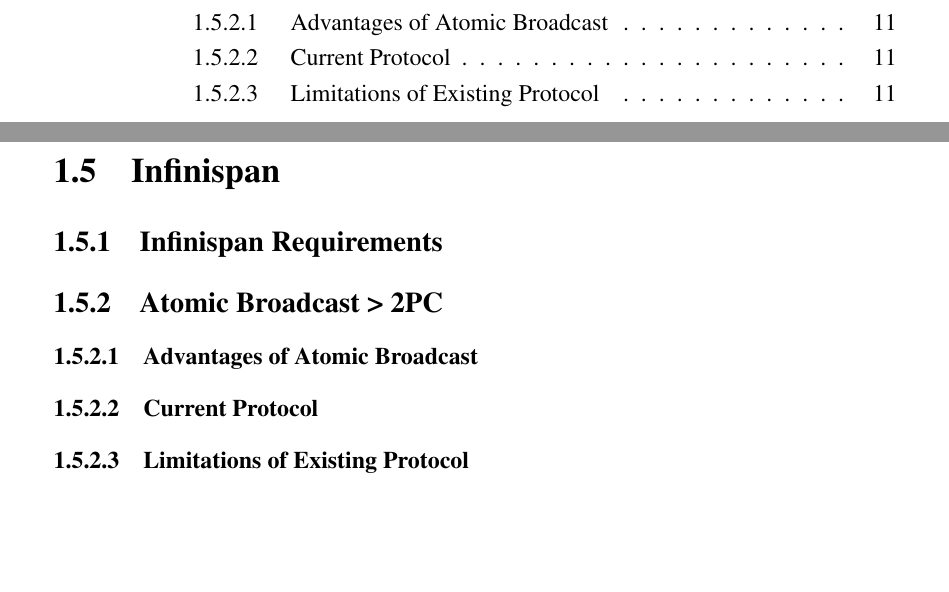
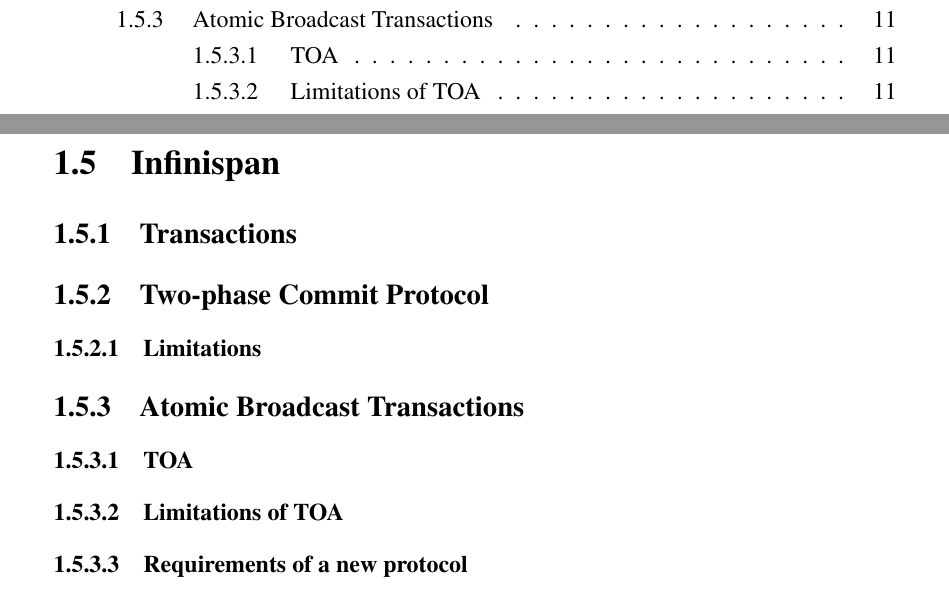
Before and after one commit to ryanemerson/Thesis, a LaTeX thesis (thesis.tex, which reads Chapter2-Background/chapter2.tex): two parts of pages 12 and 27 of 30, joined at a grey line, cut so that both start at the same text, the shorter picture padded with empty space. Compiled offline with pdfLaTeX.

Commit message:
Background structure altered

```diff
--- a/Chapter2-Background/chapter2.tex
+++ b/Chapter2-Background/chapter2.tex
@@ -141,11 +141,28 @@
 %Persistence is typically provided through asynchronous write-requests, however performance can be improved further by utilising a purely in-memory solution.  tx logs, sacrifice durability in ACID because of volatile nature
 
 \section{Infinispan}\label{sec:infinispan}
-	\subsection{Infinispan Requirements}
-	\subsection{Atomic Broadcast > 2PC}
-		\subsubsection{Advantages of Atomic Broadcast}
-		\subsubsection{Current Protocol}
-		\subsubsection{Limitations of Existing Protocol}
+% Hashing
+% JGroups/Red Hat - Open source
+
+    \subsection{Transactions}
+        %ACID, D is sacrified
+        %Consistency criteria
+
+    \subsection{Two-phase Commit Protocol}
+        %How it works
+        \subsubsection{Limitations}
+
+    \subsection{Atomic Broadcast Transactions}
+        %How it works
+
+        \subsubsection{TOA}
+            %How it works
+        \subsubsection{Limitations of TOA}
+            %Blocking
+            %Overlapping Subset Problem
+        \subsubsection{Requirements of a new protocol}
+            %Non-Blocking, reduce N->1 communication
+
 
 %\section{RMSys}
 %RMSys is a probabilistic broadcast protocol developed by Ezhilchelvan et al.~\cite{rmsys} that utilises the probabilistic synchronous model. It aims to provide the application with probabilistic guarantees on end-to-end message delivery and latency. These guarantees are calculated by RMSys’s Evaluation Component (EC) based upon the recent performance of the network and the requirements of the application. The recent performance of the network is periodically assessed by the Network Measurement Component (NMC) in order to build a Cumulative Distribution Function (CDF) of message latencies. This CDF is delivered to the EC, which uses this data to calculate the probabilistic guarantees that are delivered to the application.
```
